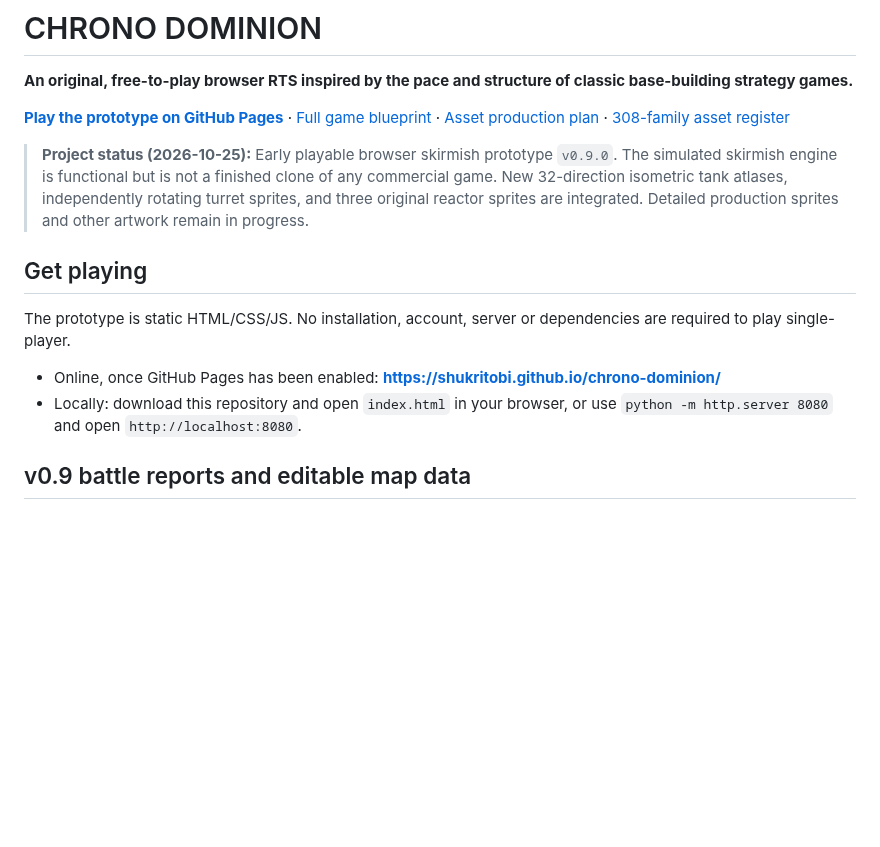
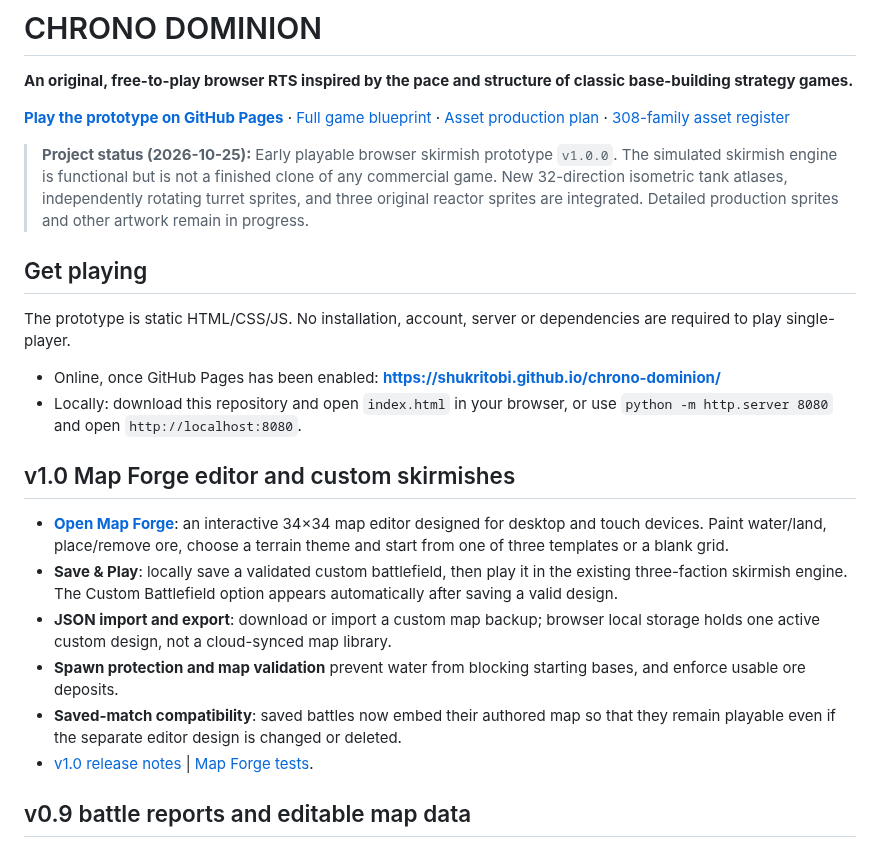
Before and after one commit to shukritobi/chrono-dominion, a Markdown page: README.md, the part around the change. GitHub-like rendering; blank space fills up the shorter version.

Commit message:
docs(v1.0): add Map Forge play link and browser custom-map features

```diff
--- a/README.md
+++ b/README.md
@@ -4,7 +4,7 @@
 
 [**Play the prototype on GitHub Pages**](https://shukritobi.github.io/chrono-dominion/) · [Full game blueprint](docs/game-design/FULL-BLUEPRINT.md) · [Asset production plan](docs/asset-production/ASSET-PRODUCTION-PLAN.md) · [308-family asset register](planning/AssetRegister.csv)
 
-> **Project status (2026-10-25):** Early playable browser skirmish prototype `v0.9.0`. The simulated skirmish engine is functional but is not a finished clone of any commercial game. New 32-direction isometric tank atlases, independently rotating turret sprites, and three original reactor sprites are integrated. Detailed production sprites and other artwork remain in progress.
+> **Project status (2026-10-25):** Early playable browser skirmish prototype `v1.0.0`. The simulated skirmish engine is functional but is not a finished clone of any commercial game. New 32-direction isometric tank atlases, independently rotating turret sprites, and three original reactor sprites are integrated. Detailed production sprites and other artwork remain in progress.
 
 ## Get playing
 
@@ -12,6 +12,15 @@ The prototype is static HTML/CSS/JS. No installation, account, server or depende
 
 - Online, once GitHub Pages has been enabled: **https://shukritobi.github.io/chrono-dominion/**
 - Locally: download this repository and open `index.html` in your browser, or use `python -m http.server 8080` and open `http://localhost:8080`.
+
+## v1.0 Map Forge editor and custom skirmishes
+
+- **[Open Map Forge](map-editor.html)**: an interactive 34×34 map editor designed for desktop and touch devices. Paint water/land, place/remove ore, choose a terrain theme and start from one of three templates or a blank grid.
+- **Save & Play**: locally save a validated custom battlefield, then play it in the existing three-faction skirmish engine. The Custom Battlefield option appears automatically after saving a valid design.
+- **JSON import and export**: download or import a custom map backup; browser local storage holds one active custom design, not a cloud-synced map library.
+- **Spawn protection and map validation** prevent water from blocking starting bases, and enforce usable ore deposits.
+- **Saved-match compatibility**: saved battles now embed their authored map so that they remain playable even if the separate editor design is changed or deleted.
+- [v1.0 release notes](docs/RELEASE-1.0.md) | [Map Forge tests](tests/map-forge-v100.test.mjs).
 
 ## v0.9 battle reports and editable map data
 
```
